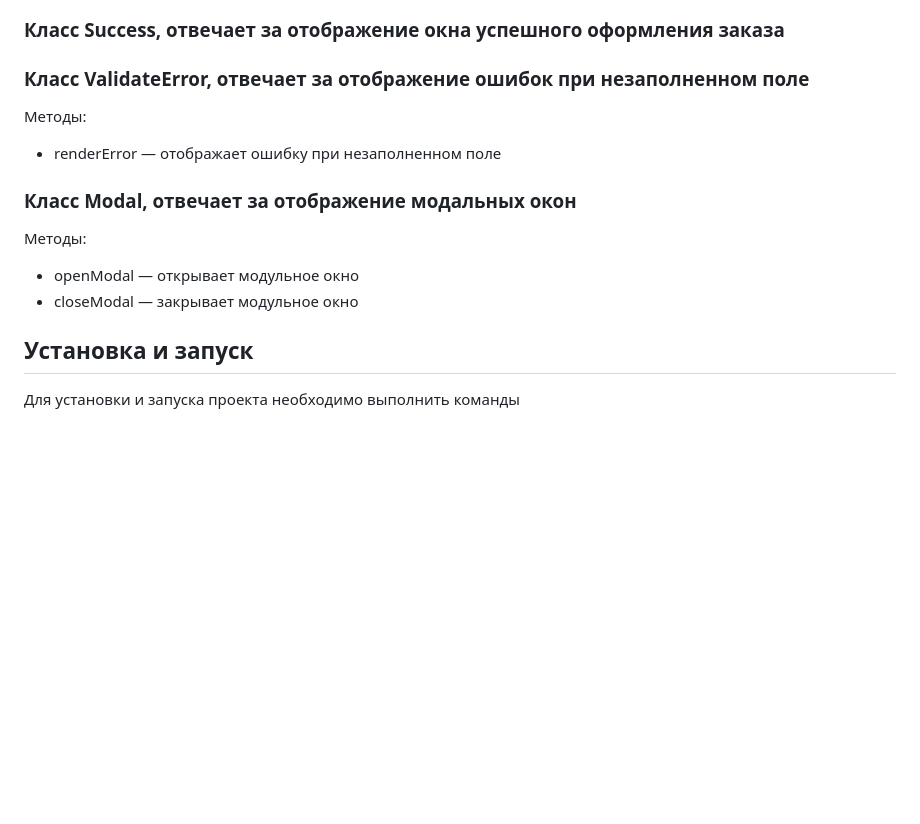
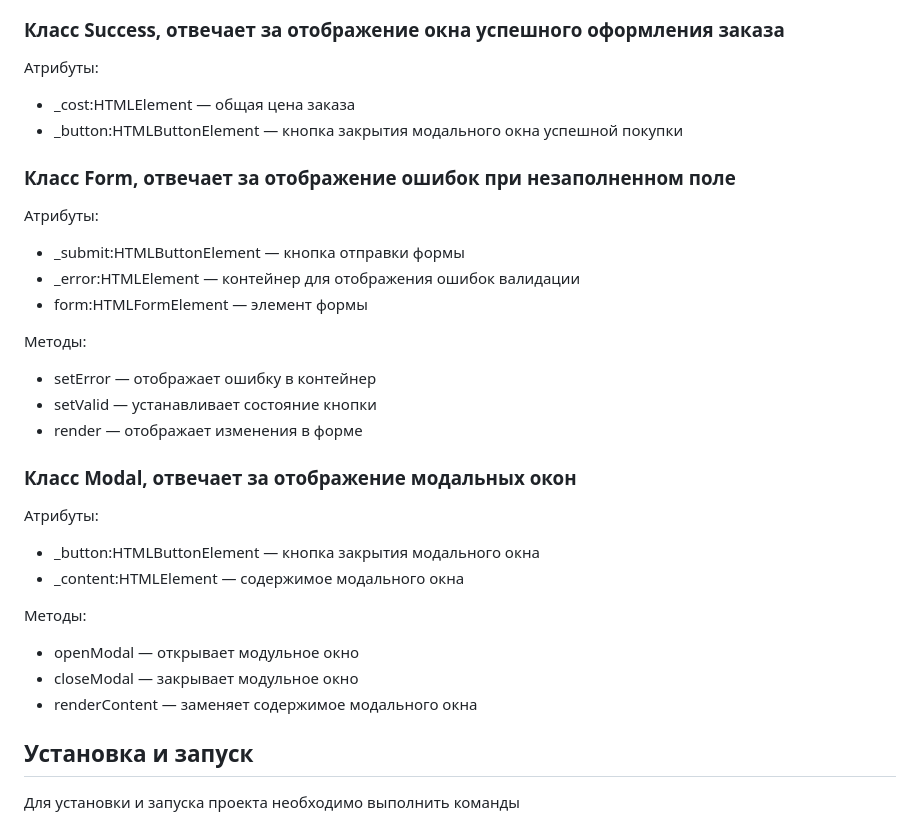
Before and after one commit to AndVlas/web-larek-frontend, a Markdown page: README.md, the part around one of its changes. Drawn GitHub-style; blank space fills up the shorter version.

```diff
--- a/README.md
+++ b/README.md
@@ -106,15 +142,31 @@ Presenter - связывает модели данных и отображени
 ### Класс Success, отвечает за отображение окна успешного оформления заказа
 
-### Класс ValidateError, отвечает за отображение ошибок при незаполненном поле
+Атрибуты:
+- _cost:HTMLElement — общая цена заказа
+- _button:HTMLButtonElement — кнопка закрытия модального окна успешной покупки
+
+### Класс Form, отвечает за отображение ошибок при незаполненном поле
+
+Атрибуты:
+- _submit:HTMLButtonElement — кнопка отправки формы
+- _error:HTMLElement — контейнер для отображения ошибок валидации
+- form:HTMLFormElement — элемент формы
 
 Методы:
-- renderError — отображает ошибку при незаполненном поле
+- setError — отображает ошибку в контейнер
+- setValid — устанавливает состояние кнопки
+- render — отображает изменения в форме
 
 ### Класс Modal, отвечает за отображение модальных окон
+
+Атрибуты:
+- _button:HTMLButtonElement — кнопка закрытия модального окна
+- _content:HTMLElement — содержимое модального окна
 
 Методы:
 - openModal — открывает модульное окно
 - closeModal — закрывает модульное окно
+- renderContent — заменяет содержимое модального окна
 
 ## Установка и запуск
 Для установки и запуска проекта необходимо выполнить команды
```
Also changed, not shown: other parts of README.md (+39 -3 lines).
